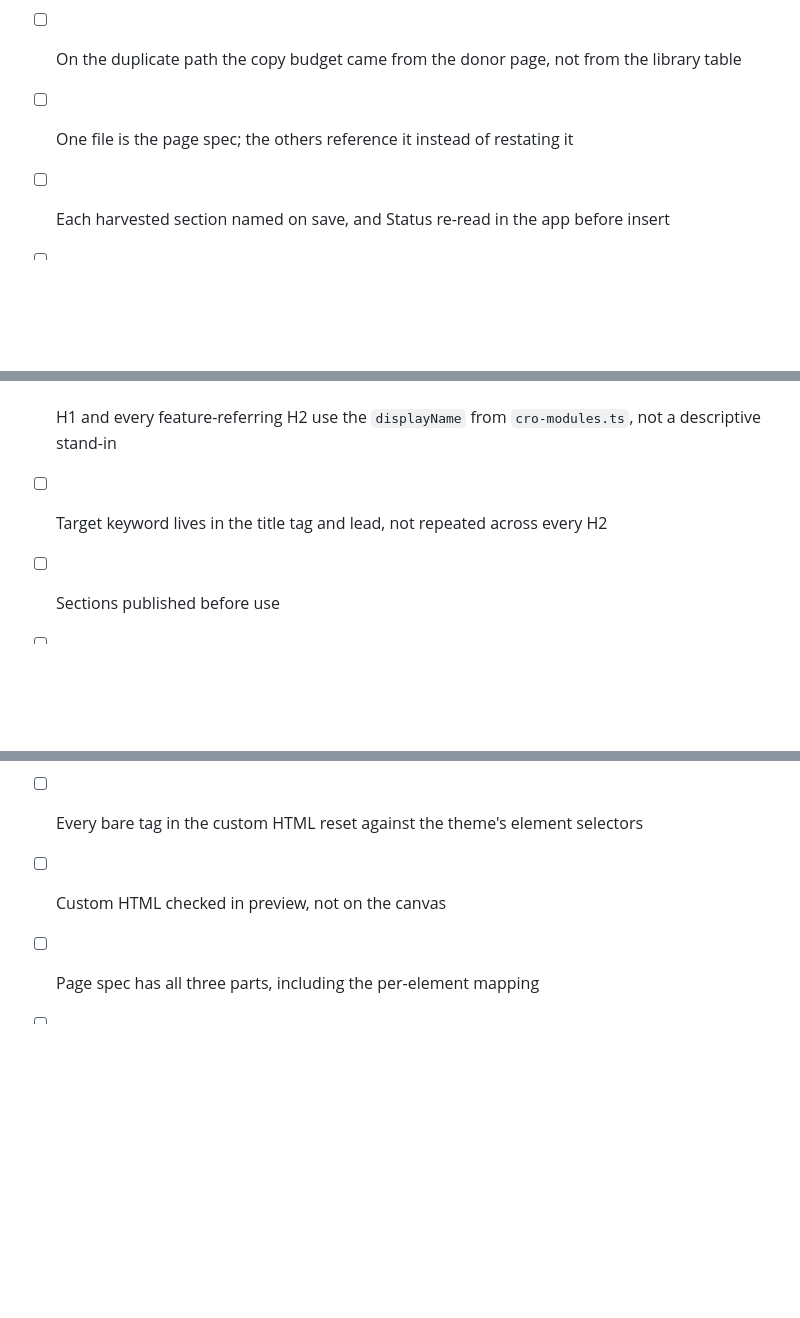
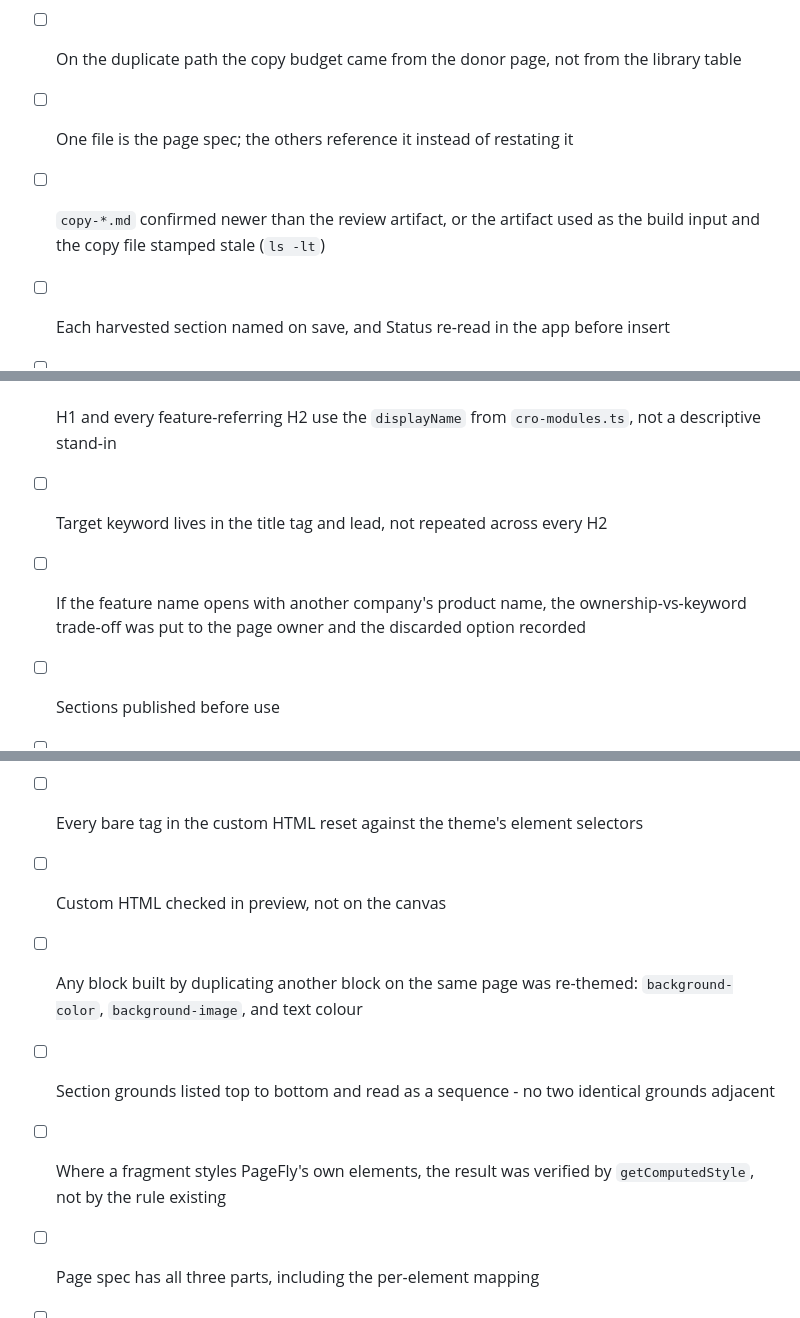
Before and after one commit to notdaran/pd-agent-skills, a Markdown page: skills/pf-mainsite-page/SKILL.md, 3 parts joined by grey strips. Drawn GitHub-style; blank space fills up the shorter version.

```diff
--- a/skills/pf-mainsite-page/SKILL.md
+++ b/skills/pf-mainsite-page/SKILL.md
@@ -562,6 +607,7 @@ Do not also write a `plan.md` status file - that is the file the Artifact replac
 - [ ] Each new string written to the length of the string it replaces; hero lead ~19 words, not a TLDR
 - [ ] On the duplicate path the copy budget came from the donor page, not from the library table
 - [ ] One file is the page spec; the others reference it instead of restating it
+- [ ] `copy-*.md` confirmed newer than the review artifact, or the artifact used as the build input and the copy file stamped stale (`ls -lt`)
 - [ ] Each harvested section named on save, and Status re-read in the app before insert
 - [ ] Every claim traced to code; flags read live, not from seed
 - [ ] Every status label (beta / upcoming) traced from registry to pixel; nothing on the page the product declines to show
@@ -572,6 +618,7 @@ Do not also write a `plan.md` status file - that is the file the Artifact replac
 - [ ] Spec carries a gate inventory: every condition under which the feature is invisible in-app
 - [ ] H1 and every feature-referring H2 use the `displayName` from `cro-modules.ts`, not a descriptive stand-in
 - [ ] Target keyword lives in the title tag and lead, not repeated across every H2
+- [ ] If the feature name opens with another company's product name, the ownership-vs-keyword trade-off was put to the page owner and the discarded option recorded
 - [ ] Sections published before use
 - [ ] Each reused instance unsynced (except deliberately shared blocks)
 - [ ] Page custom CSS pasted for every inserted section that requires it (`section-library.md` names which, and it is per page - a global section does not carry it)
@@ -580,6 +627,9 @@ Do not also write a `plan.md` status file - that is the file the Artifact replac
 - [ ] Custom HTML's left and right edges measured against a neighbouring section's content row, and they match
 - [ ] Every bare tag in the custom HTML reset against the theme's element selectors
 - [ ] Custom HTML checked in preview, not on the canvas
+- [ ] Any block built by duplicating another block on the same page was re-themed: `background-color`, `background-image`, and text colour
+- [ ] Section grounds listed top to bottom and read as a sequence - no two identical grounds adjacent
+- [ ] Where a fragment styles PageFly's own elements, the result was verified by `getComputedStyle`, not by the rule existing
 - [ ] Page spec has all three parts, including the per-element mapping
 - [ ] Editor version matches the harvested sections before the page is created
 - [ ] Every unsync re-verified after the batch, before the first save
```
Also changed, not shown: other parts of skills/pf-mainsite-page/SKILL.md (+45 -0 lines), 2 other files.
